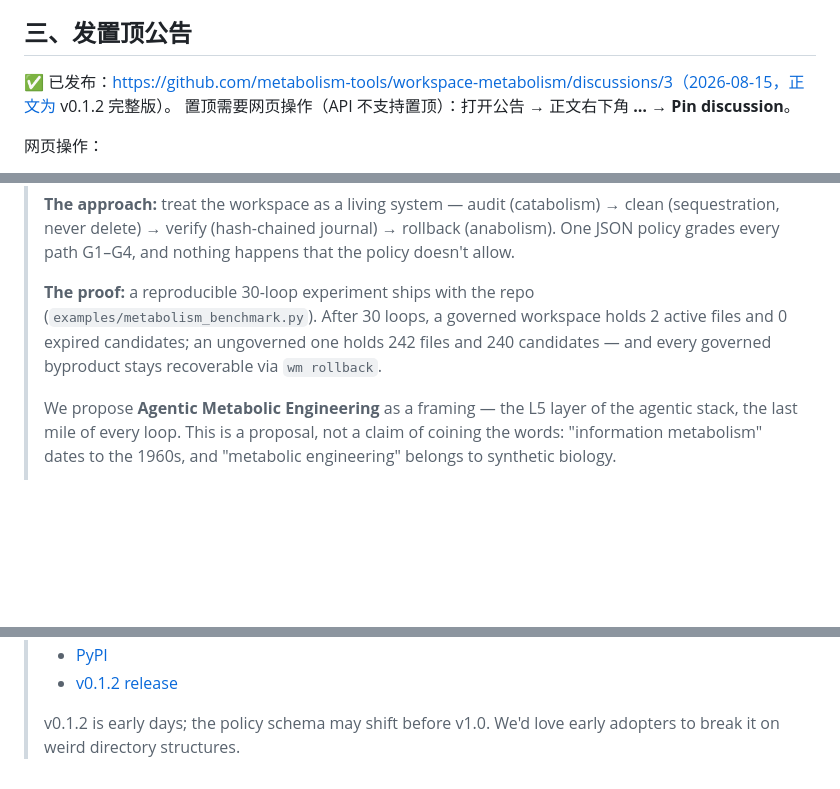
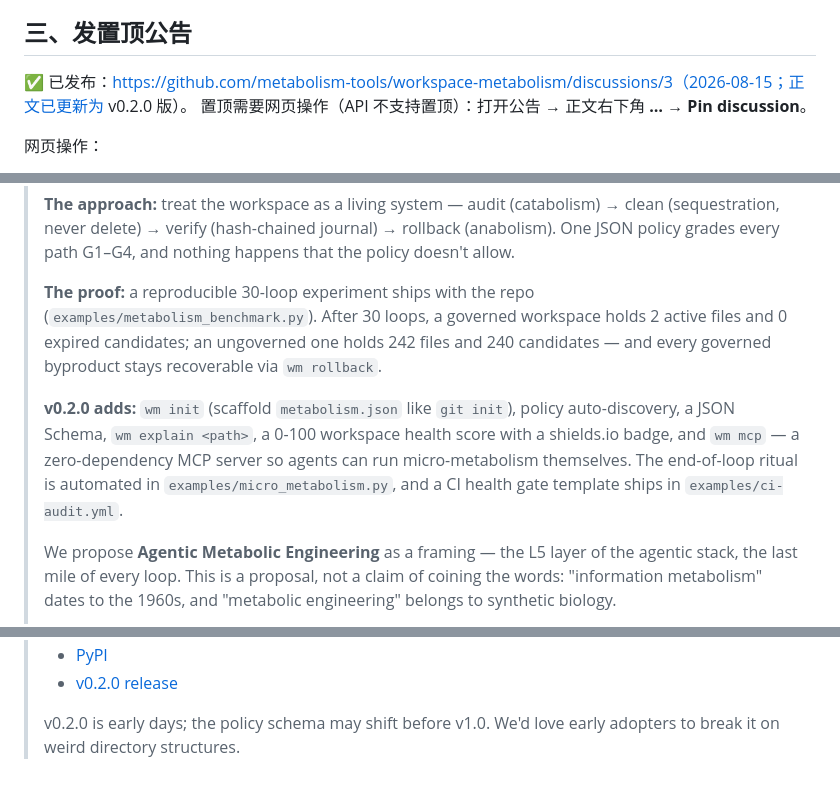
Before and after one commit to metabolism-tools/workspace-metabolism, a Markdown page: docs/publish/github-announcement.md, 3 parts joined by grey strips. Rendered like a GitHub page; blank space fills up the shorter version.

Commit message:
docs: update discussion announcement body to v0.2.0

```diff
--- a/docs/publish/github-announcement.md
+++ b/docs/publish/github-announcement.md
@@ -42,7 +42,7 @@ v0.1.2 的英文 release 说明已整理好，见
 
 ## 三、发置顶公告
 
-✅ 已发布：https://github.com/metabolism-tools/workspace-metabolism/discussions/3（2026-08-15，正文为 v0.1.2 完整版）。
+✅ 已发布：https://github.com/metabolism-tools/workspace-metabolism/discussions/3（2026-08-15；正文已更新为 v0.2.0 版）。
 置顶需要网页操作（API 不支持置顶）：打开公告 → 正文右下角 **…** → **Pin discussion**。
 
 网页操作：
@@ -66,6 +66,8 @@ v0.1.2 的英文 release 说明已整理好，见
 >
 > **The proof:** a reproducible 30-loop experiment ships with the repo (`examples/metabolism_benchmark.py`). After 30 loops, a governed workspace holds 2 active files and 0 expired candidates; an ungoverned one holds 242 files and 240 candidates — and every governed byproduct stays recoverable via `wm rollback`.
 >
+> **v0.2.0 adds:** `wm init` (scaffold `metabolism.json` like `git init`), policy auto-discovery, a JSON Schema, `wm explain <path>`, a 0-100 workspace health score with a shields.io badge, and `wm mcp` — a zero-dependency MCP server so agents can run micro-metabolism themselves. The end-of-loop ritual is automated in `examples/micro_metabolism.py`, and a CI health gate template ships in `examples/ci-audit.yml`.
+>
 > We propose **Agentic Metabolic Engineering** as a framing — the L5 layer of the agentic stack, the last mile of every loop. This is a proposal, not a claim of coining the words: "information metabolism" dates to the 1960s, and "metabolic engineering" belongs to synthetic biology.
 >
 > - [README](https://github.com/metabolism-tools/workspace-metabolism#readme)
@@ -74,4 +77,4 @@ v0.1.2 的英文 release 说明已整理好，见
 > - [PyPI](https://pypi.org/project/workspace-metabolism/)
-> - [v0.1.2 release](https://github.com/metabolism-tools/workspace-metabolism/releases/tag/v0.1.2)
+> - [v0.2.0 release](https://github.com/metabolism-tools/workspace-metabolism/releases/tag/v0.2.0)
 >
-> v0.1.2 is early days; the policy schema may shift before v1.0. We'd love early adopters to break it on weird directory structures.
+> v0.2.0 is early days; the policy schema may shift before v1.0. We'd love early adopters to break it on weird directory structures.
```
Also changed, not shown: other parts of docs/publish/github-announcement.md (+1 -0 lines).
